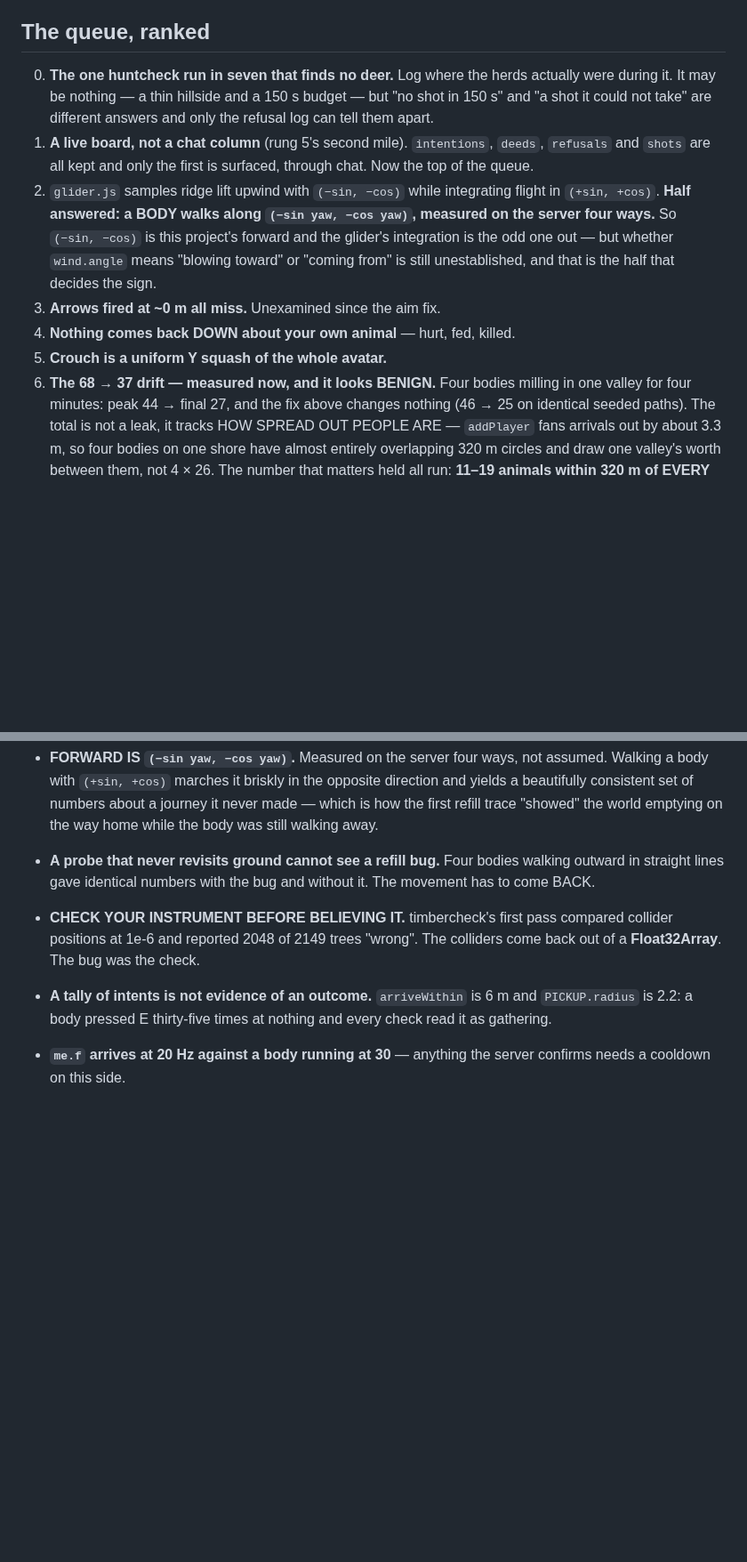
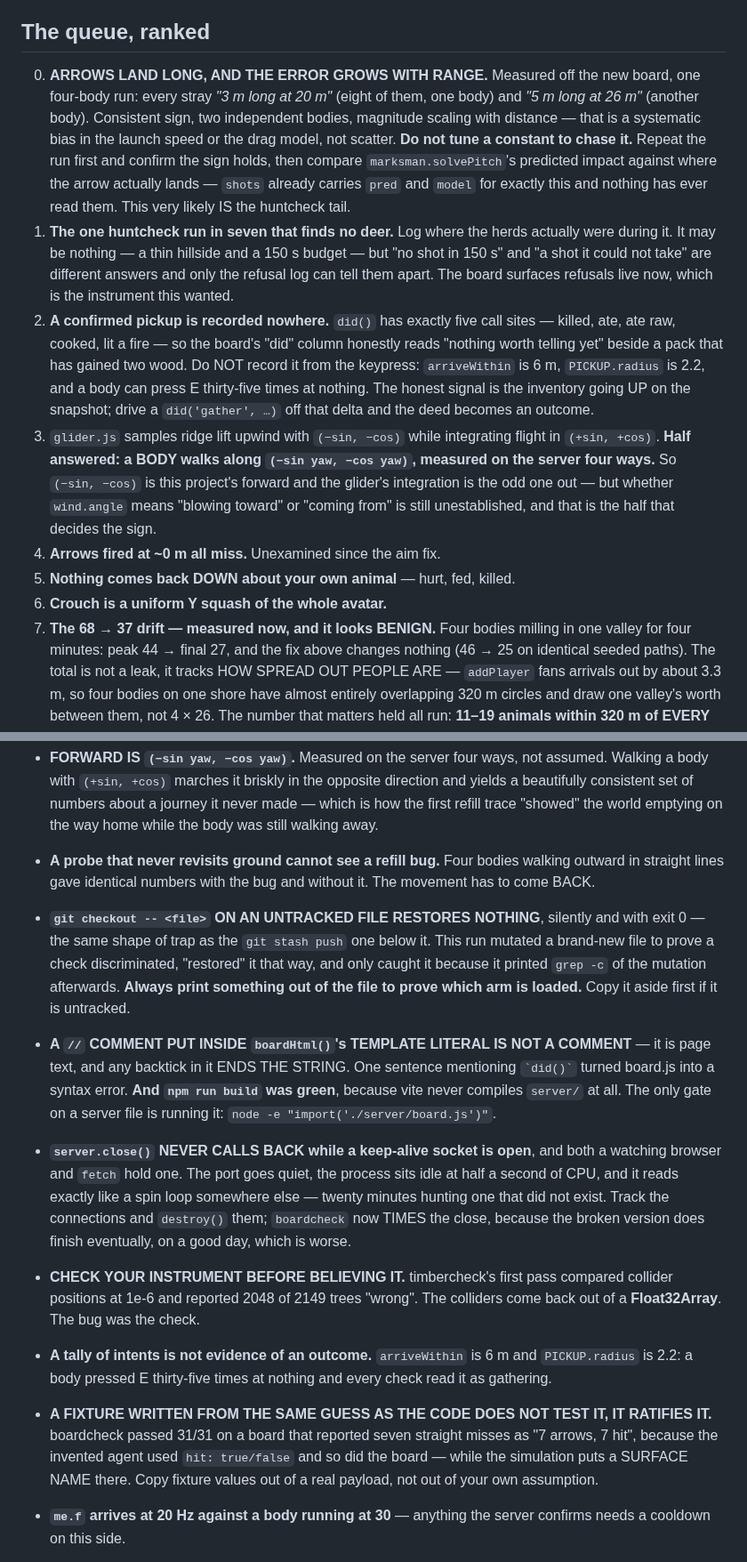
Before and after one commit to EarlTheDuke/seek, a Markdown page: STATE.md, 2 parts joined by grey strips. Shown at 89% size. GitHub-like rendering; blank space fills up the shorter version.

```diff
--- a/STATE.md
+++ b/STATE.md
@@ -113,23 +132,37 @@ takes roughly four minutes — the distances ARE the test, there is no shortcut.
 
 ## The queue, ranked
 
-0. **The one huntcheck run in seven that finds no deer.** Log where the herds
+0. **ARROWS LAND LONG, AND THE ERROR GROWS WITH RANGE.** Measured off the new
+   board, one four-body run: every stray *"3 m long at 20 m"* (eight of them,
+   one body) and *"5 m long at 26 m"* (another body). Consistent sign, two
+   independent bodies, magnitude scaling with distance — that is a systematic
+   bias in the launch speed or the drag model, not scatter. **Do not tune a
+   constant to chase it.** Repeat the run first and confirm the sign holds, then
+   compare `marksman.solvePitch`'s predicted impact against where the arrow
+   actually lands — `shots` already carries `pred` and `model` for exactly this
+   and nothing has ever read them. This very likely IS the huntcheck tail.
+1. **The one huntcheck run in seven that finds no deer.** Log where the herds
    actually were during it. It may be nothing — a thin hillside and a 150 s
    budget — but "no shot in 150 s" and "a shot it could not take" are different
-   answers and only the refusal log can tell them apart.
-1. **A live board, not a chat column** (rung 5's second mile). `intentions`,
-   `deeds`, `refusals` and `shots` are all kept and only the first is surfaced,
-   through chat. Now the top of the queue.
-2. `glider.js` samples ridge lift upwind with `(−sin, −cos)` while integrating
+   answers and only the refusal log can tell them apart. The board surfaces
+   refusals live now, which is the instrument this wanted.
+2. **A confirmed pickup is recorded nowhere.** `did()` has exactly five call
+   sites — killed, ate, ate raw, cooked, lit a fire — so the board's "did"
+   column honestly reads "nothing worth telling yet" beside a pack that has
+   gained two wood. Do NOT record it from the keypress: `arriveWithin` is 6 m,
+   `PICKUP.radius` is 2.2, and a body can press E thirty-five times at nothing.
+   The honest signal is the inventory going UP on the snapshot; drive a
+   `did('gather', …)` off that delta and the deed becomes an outcome.
+3. `glider.js` samples ridge lift upwind with `(−sin, −cos)` while integrating
    flight in `(+sin, +cos)`. **Half answered: a BODY walks along `(−sin yaw,
    −cos yaw)`, measured on the server four ways.** So `(−sin, −cos)` is this
    project's forward and the glider's integration is the odd one out — but
    whether `wind.angle` means "blowing toward" or "coming from" is still
    unestablished, and that is the half that decides the sign.
-3. **Arrows fired at ~0 m all miss.** Unexamined since the aim fix.
-4. **Nothing comes back DOWN about your own animal** — hurt, fed, killed.
-5. **Crouch is a uniform Y squash of the whole avatar.**
-6. **The 68 → 37 drift — measured now, and it looks BENIGN.** Four bodies
+4. **Arrows fired at ~0 m all miss.** Unexamined since the aim fix.
+5. **Nothing comes back DOWN about your own animal** — hurt, fed, killed.
+6. **Crouch is a uniform Y squash of the whole avatar.**
+7. **The 68 → 37 drift — measured now, and it looks BENIGN.** Four bodies
    milling in one valley for four minutes: peak 44 → final 27, and the fix above
    changes nothing (46 → 25 on identical seeded paths). The total is not a leak,
    it tracks HOW SPREAD OUT PEOPLE ARE — `addPlayer` fans arrivals out by about
@@ -155,12 +188,34 @@ takes roughly four minutes — the distances ARE the test, there is no shortcut.
   walking outward in straight lines gave identical numbers with the bug and
   without it. The movement has to come BACK.
 
+- **`git checkout -- <file>` ON AN UNTRACKED FILE RESTORES NOTHING**, silently
+  and with exit 0 — the same shape of trap as the `git stash push` one below it.
+  This run mutated a brand-new file to prove a check discriminated, "restored"
+  it that way, and only caught it because it printed `grep -c` of the mutation
+  afterwards. **Always print something out of the file to prove which arm is
+  loaded.** Copy it aside first if it is untracked.
+- **A `//` COMMENT PUT INSIDE `boardHtml()`'s TEMPLATE LITERAL IS NOT A COMMENT**
+  — it is page text, and any backtick in it ENDS THE STRING. One sentence
+  mentioning `` `did()` `` turned board.js into a syntax error. **And `npm run
+  build` was green**, because vite never compiles `server/` at all. The only
+  gate on a server file is running it: `node -e "import('./server/board.js')"`.
+- **`server.close()` NEVER CALLS BACK while a keep-alive socket is open**, and
+  both a watching browser and `fetch` hold one. The port goes quiet, the process
+  sits idle at half a second of CPU, and it reads exactly like a spin loop
+  somewhere else — twenty minutes hunting one that did not exist. Track the
+  connections and `destroy()` them; `boardcheck` now TIMES the close, because the
+  broken version does finish eventually, on a good day, which is worse.
 - **CHECK YOUR INSTRUMENT BEFORE BELIEVING IT.** timbercheck's first pass
   compared collider positions at 1e-6 and reported 2048 of 2149 trees "wrong".
   The colliders come back out of a **Float32Array**. The bug was the check.
 - **A tally of intents is not evidence of an outcome.** `arriveWithin` is 6 m and
   `PICKUP.radius` is 2.2: a body pressed E thirty-five times at nothing and every
   check read it as gathering.
+- **A FIXTURE WRITTEN FROM THE SAME GUESS AS THE CODE DOES NOT TEST IT, IT
+  RATIFIES IT.** boardcheck passed 31/31 on a board that reported seven straight
+  misses as "7 arrows, 7 hit", because the invented agent used `hit: true/false`
+  and so did the board — while the simulation puts a SURFACE NAME there. Copy
+  fixture values out of a real payload, not out of your own assumption.
 - **`me.f` arrives at 20 Hz against a body running at 30** — anything the server
   confirms needs a cooldown on this side.
 - **The agent's game clock wraps at 24.** Count real seconds off `dt`.
```
Also changed, not shown: other parts of STATE.md (+56 -37 lines).
